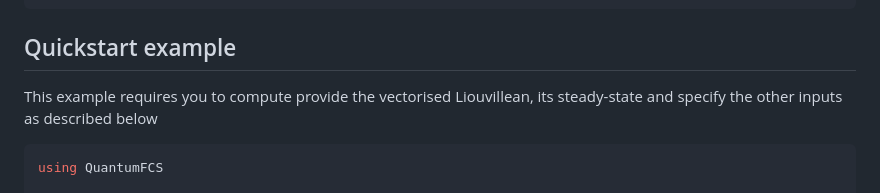
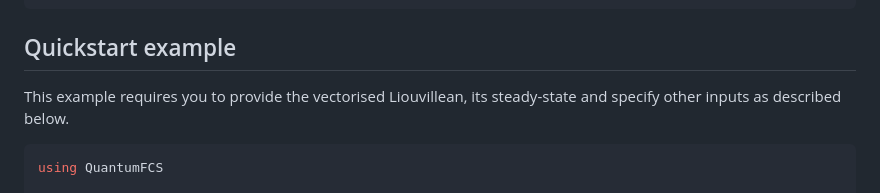
Before and after one commit to marcelojbp/QuantumFCS, a Markdown page: README.md, the part around the change. GitHub-like rendering.

Commit message:
Corrected README typos

````diff
--- a/README.md
+++ b/README.md
@@ -40,7 +40,7 @@ To install the package, in the Julia REPL,
 
 ## Quickstart example
 
-This example requires you to compute provide the vectorised Liouvillean, its steady-state and specify the other inputs as described below
+This example requires you to provide the vectorised Liouvillean, its steady-state and specify other inputs as described below.
 
 ```julia
 using QuantumFCS
````
